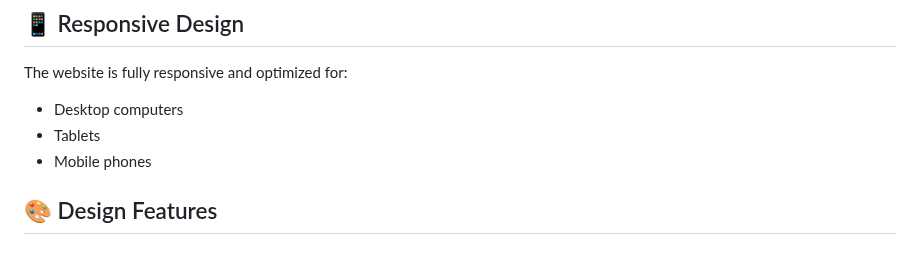
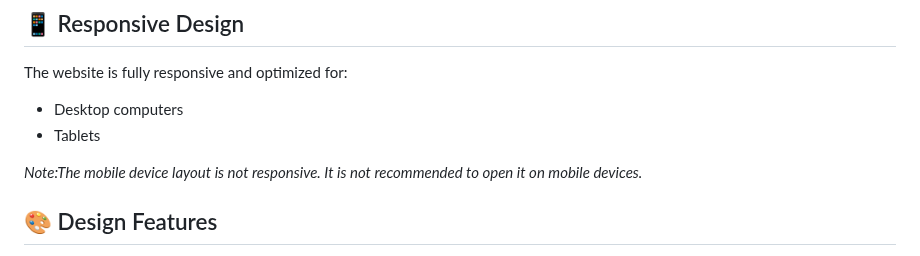
Before and after one commit to hechuxielianli/1989-album-website, a Markdown page: README.md, the part around the change. GitHub-like rendering.

Commit message:
change the Responsive Design part on README. Note that mobile devices aren't responsive.

```diff
--- a/README.md
+++ b/README.md
@@ -27,7 +27,8 @@ A responsive web experience dedicated to Taylor Swift's iconic album "1989". Thi
 The website is fully responsive and optimized for:
 - Desktop computers
 - Tablets
-- Mobile phones
+
+*Note:The mobile device layout is not responsive. It is not recommended to open it on mobile devices.*
 
 ## 🎨 Design Features
 
```
